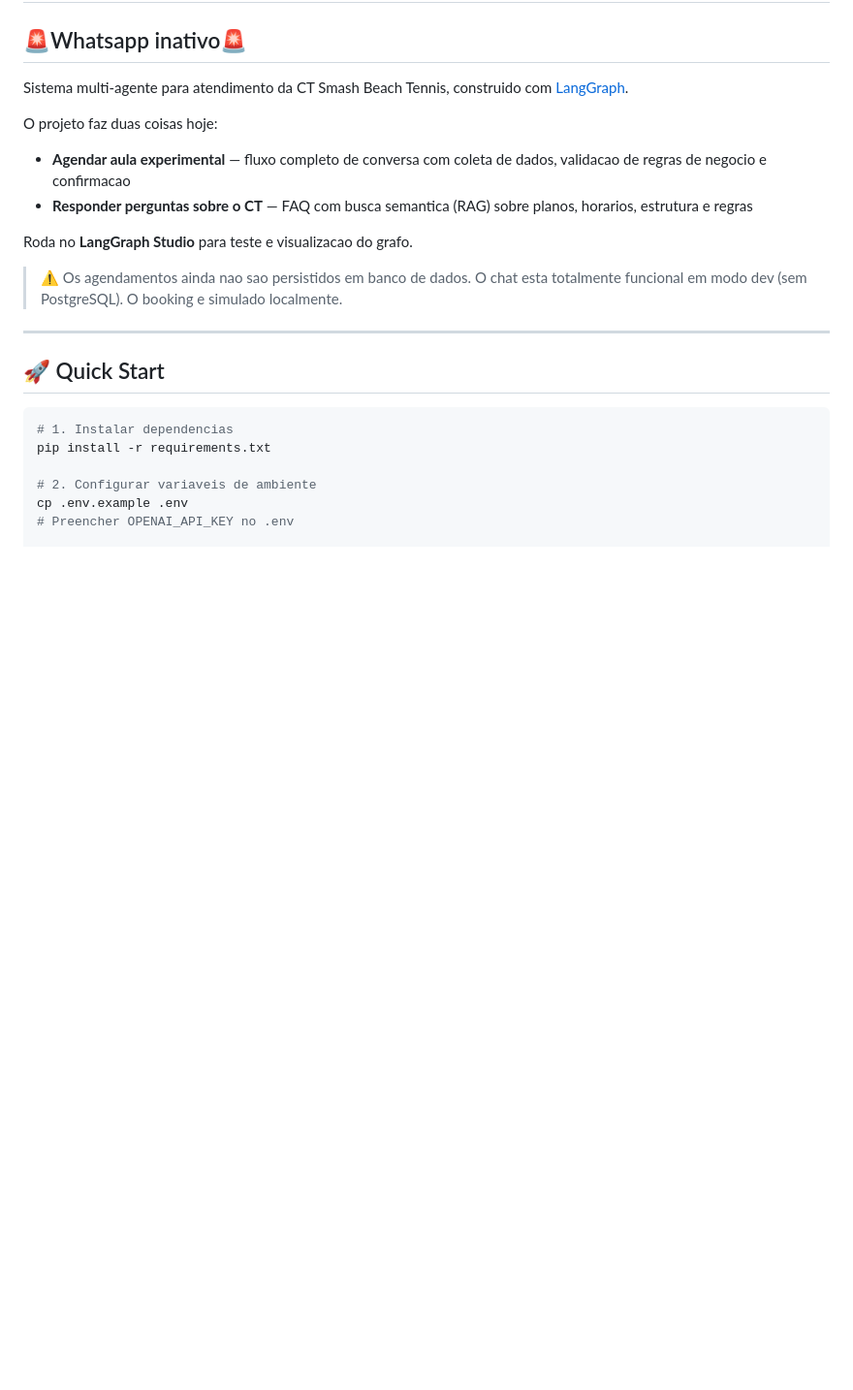
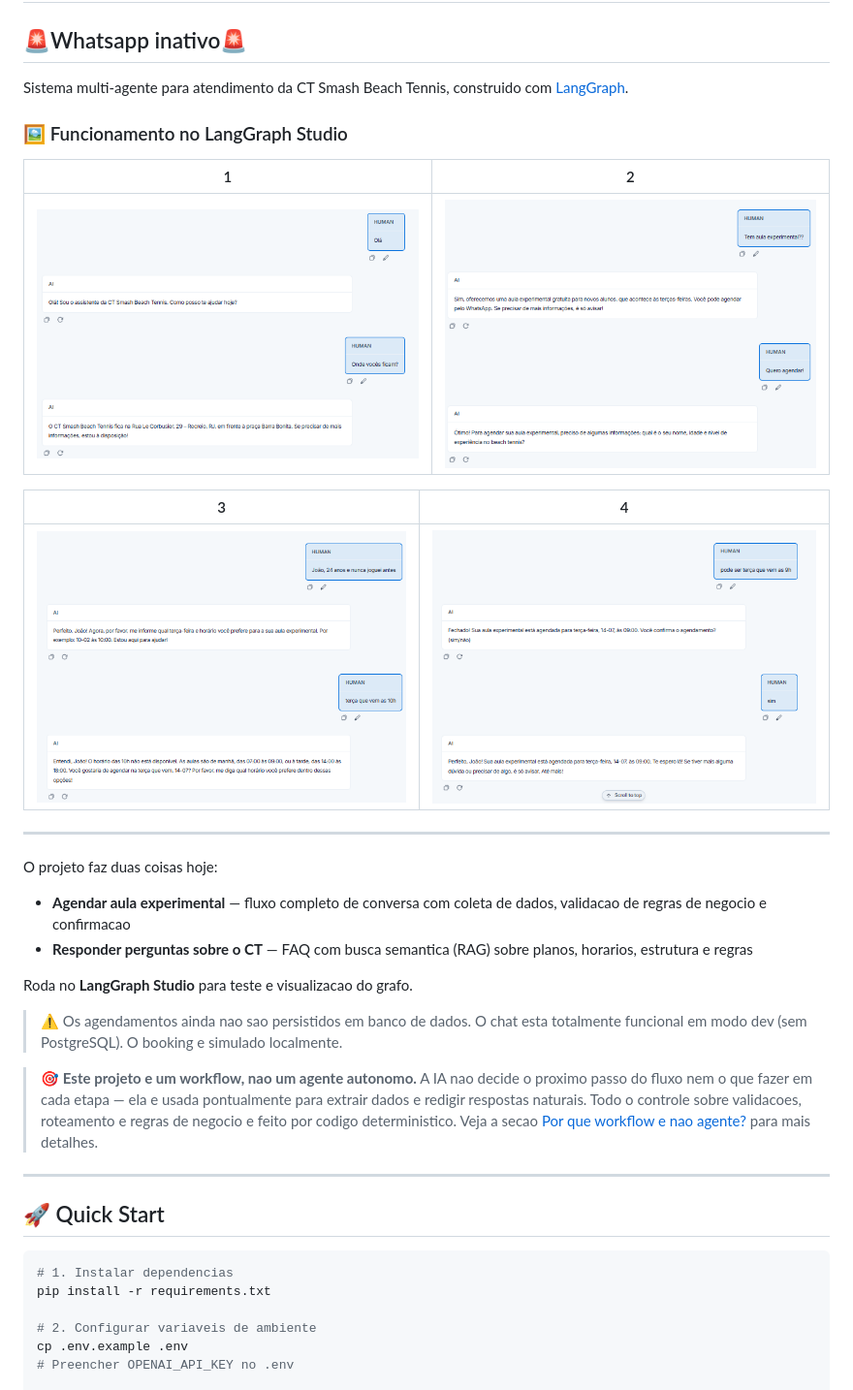
Before and after one commit to joaopjpc/Smash-BT-LangGraph, a Markdown page: README.md, the part around the change. Shown at 97% size. Drawn GitHub-style; pictures changed too: prints/print1.png (added), prints/print2.png (added), prints/print3.png (added); blank space fills up the shorter version.

Commit message:
Prints do projeto rodando no Lang Studio

```diff
--- a/README.md
+++ b/README.md
@@ -2,6 +2,18 @@
 ## 🚨Whatsapp inativo🚨
 
 Sistema multi-agente para atendimento da CT Smash Beach Tennis, construido com [LangGraph](https://github.com/langchain-ai/langgraph).
+
+### 🖼️ Funcionamento no LangGraph Studio
+
+| 1 | 2 |
+|---|---|
+| ![print1](prints/print1.png) | ![print2](prints/print2.png) |
+
+| 3 | 4 |
+|---|---|
+| ![print3](prints/print3.png) | ![print4](prints/print4.png) |
+
+---
 
 O projeto faz duas coisas hoje:
 - **Agendar aula experimental** — fluxo completo de conversa com coleta de dados, validacao de regras de negocio e confirmacao
@@ -10,6 +22,8 @@ O projeto faz duas coisas hoje:
 Roda no **LangGraph Studio** para teste e visualizacao do grafo.
 
 > ⚠️ Os agendamentos ainda nao sao persistidos em banco de dados. O chat esta totalmente funcional em modo dev (sem PostgreSQL). O booking e simulado localmente.
+
+> 🎯 **Este projeto e um workflow, nao um agente autonomo.** A IA nao decide o proximo passo do fluxo nem o que fazer em cada etapa — ela e usada pontualmente para extrair dados e redigir respostas naturais. Todo o controle sobre validacoes, roteamento e regras de negocio e feito por codigo deterministico. Veja a secao [Por que workflow e nao agente?](#por-que-workflow-e-nao-agente) para mais detalhes.
 
 ---
 
```
